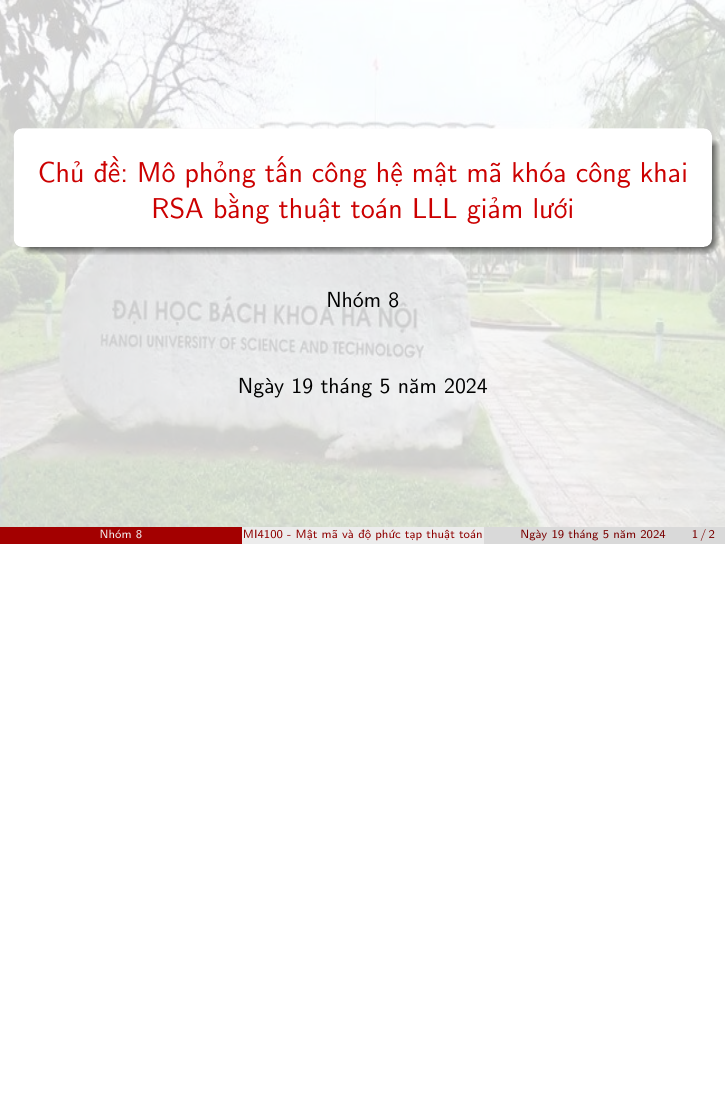
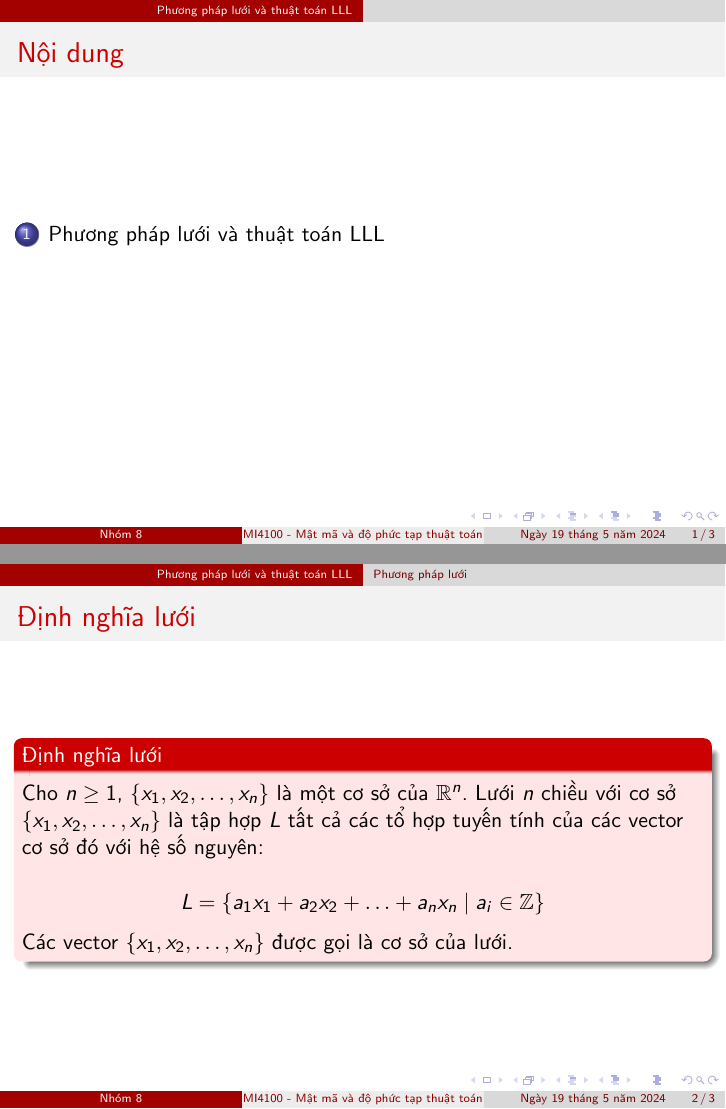
Before and after one commit to vuvannghia452002/CK_MatMa, LaTeX slides (contents/present/main.tex): page 1 of 2 before the commit and pages 1 and 2 of 3 after it, the two joined at a grey line, the shorter picture padded with empty space. Compiled offline with pdfLaTeX.

Commit message:
update main.tex, contents/present/README.md and main.tex

```diff
--- a/contents/present/main.tex
+++ b/contents/present/main.tex
@@ -41,26 +40,63 @@ subsubsectionstyle=hide/hide
 %%%%%%%%%%%%%%%%%%%%%%%%%%%%%%%%%%%%%%%%%%%%%%%%%%%%%%%
 \begin{document}
 %%%%%%%%%%%%%%%%%%%%%%%%%%%%%%%%%%%%%%%%%%%%%%%%%%%%%%%
-% Trang tiêu đề cần có hình ảnh pictures/HUST2.jpeg
-% Không chỉnh sửa gì
-\begin{frame}
-\begin{tikzpicture}[remember picture, overlay]
-\node[anchor=center, inner sep=0pt] at (current page.center) {\includegraphics[width=\paperwidth, height=\paperheight]{pictures/HUST2.jpeg}};
-\fill[white, opacity=0.8] (current page.south west) rectangle (current page.north east);
-\end{tikzpicture}
-\titlepage
-\end{frame}
+% % Trang tiêu đề cần có hình ảnh pictures/HUST2.jpeg
+% % Không chỉnh sửa gì
+% \begin{frame}
+% \begin{tikzpicture}[remember picture, overlay]
+% \node[anchor=center, inner sep=0pt] at (current page.center) {\includegraphics[width=\paperwidth, height=\paperheight]{pictures/HUST2.jpeg}};
+% \fill[white, opacity=0.8] (current page.south west) rectangle (current page.north east);
+% \end{tikzpicture}
+% \titlepage
+% \end{frame}
 %%%%%%%%%%%%%%%%%%%%%%%%%%%%%%%%%%%%%%%%%%%%%%%%%%%%%%%
 %! %%%%%%%%%%%%%%%%%%%%%%%%%%%%%%%%%%%%%%%%%%%%%%%%%%%%%%
 %! %%%%%%%%%%%%%%%%%%%%%%%%%%%%%%%%%%%%%%%%%%%%%%%%%%%%%%
 %! %%%%%%%%%%%%%%%%%%%%%%%%%%%%%%%%%%%%%%%%%%%%%%%%%%%%%%
 %! %%%%%%%%%%%%%%%%%%%%%%%%%%%%%%%%%%%%%%%%%%%%%%%%%%%%%%
 %! %%%%%%%%%%%%%%%%%%%%%%%%%%%%%%%%%%%%%%%%%%%%%%%%%%%%%%
+\section{Phương pháp lưới và thuật toán LLL}
+\subsection{Phương pháp lưới}
+\begin{frame}{Định nghĩa lưới}
 
+\begin{block}{Định nghĩa lưới}
 
+Cho \(n \geq 1 \), \(\{x_1, x_2, \ldots, x_n\}\) là một cơ sở của \(\mathbb{R}^n\).
+Lưới \(n \) chiều với cơ sở \(\{x_1, x_2, \ldots, x_n\}\)
+là tập hợp \(L \) tất cả các tổ hợp tuyến tính của các vector cơ sở đó với hệ số nguyên:
 
+$$
+L = \{a_1 x_1 + a_2 x_2 + \ldots + a_n x_n \mid a_i \in \mathbb{Z} \}
+$$
 
+Các vector \(\{x_1, x_2, \ldots, x_n\}\) được gọi là cơ sở của lưới.
 
+\end{block}
+
+\end{frame}
+
+% ! Ví dụ lưới 2 chiều
+% https://www.youtube.com/watch?v=UU2EaVXkKLY&list=PL6hzlGxGIS1A-o2pQVXK-Z2qOBOvZ1XbZ
+% @ Ví dụ ảnh lưới 2 chiều b1, b2 =>3 4 5 6 7
+
+% @ ??????????????? Nguyên, +-1, det,
+
+% !Ứng dụng, mở đầu, ....
+%
+
+% \section{Phương pháp lưới}
+% \begin{frame}{Phương pháp lưới}
+% \begin{itemize}
+% \item Phương pháp lưới là một lĩnh vực trong toán học có liên quan đến việc nghiên cứu các cấu trúc đại số và hình học của các mạng lưới được phát triển từ những năm 1940.
+% \item Phương pháp lưới được sử dụng trong nhiều lĩnh vực:
+% \begin{itemize}
+% \item Lĩnh vực xấp xỉ số đại số
+% \item Lĩnh vực mật mã học
+% \item Lĩnh vực khoa học máy tính
+% \item Lĩnh vực kỹ thuật thông tin
+% \end{itemize}
+% \end{itemize}
+% \end{frame}
 
 %! %%%%%%%%%%%%%%%%%%%%%%%%%%%%%%%%%%%%%%%%%%%%%%%%%%%%%%
 %! %%%%%%%%%%%%%%%%%%%%%%%%%%%%%%%%%%%%%%%%%%%%%%%%%%%%%%
```
Also changed, not shown: contents/present/README.md, contents/present/main.tex (1 more changed lines).
